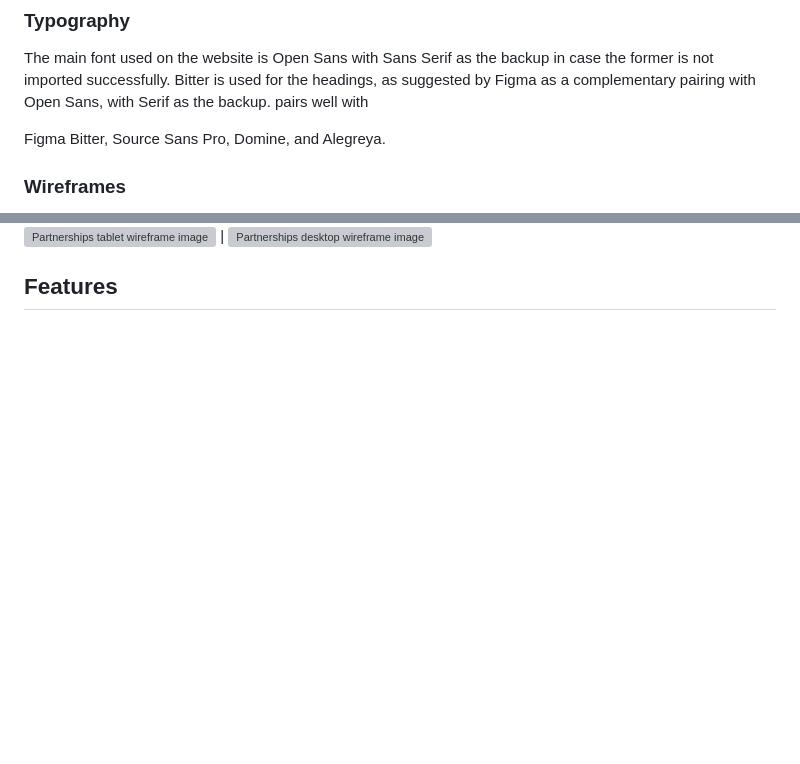
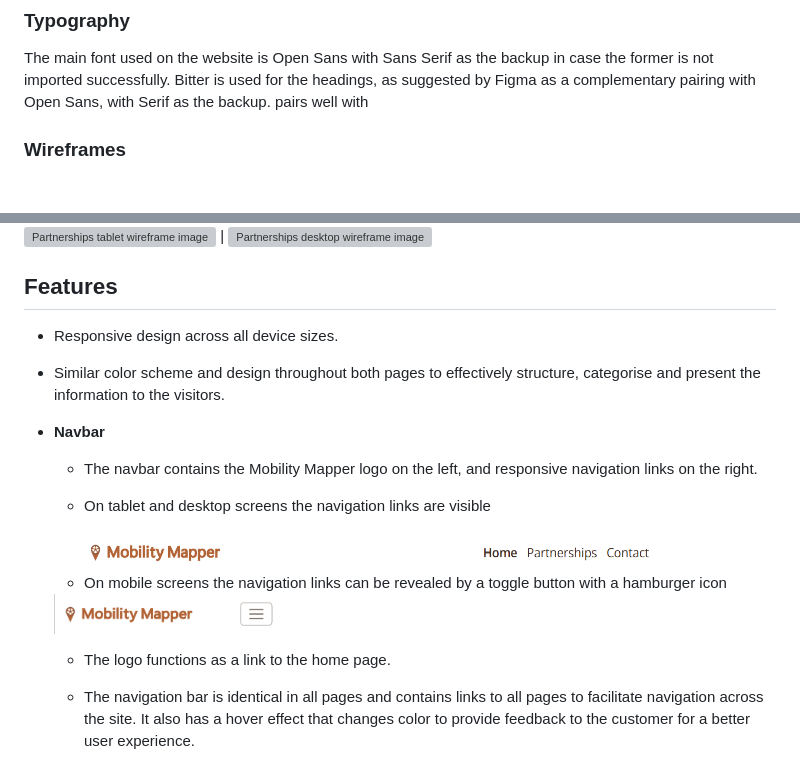
Before and after one commit to Mobility-Mapper/about-website, a Markdown page: README.md, 2 parts joined by grey strips. Rendered like a GitHub page; pictures changed too: assets/readme-files/navbar-expanded.png (added), assets/readme-files/navbar.png (added); blank space fills up the shorter version; grey boxes are pictures that could not be loaded.

```diff
--- a/README.md
+++ b/README.md
@@ -58,9 +58,6 @@ Finally, the yellow-brown provides additional variety for the background colours
 The main font used on the website is Open Sans with Sans Serif as the backup in case the former is not imported successfully. Bitter is used for the headings, as suggested by Figma as a complementary pairing with Open Sans, with Serif as the backup.
 pairs well with
 
-Figma
-Bitter, Source Sans Pro, Domine, and Alegreya.
-
 ### Wireframes
 
 Wireframes were created using [Balsamiq](https://balsamiq.com/) to plan the design of the website for mobile, tablet and desktop screens.
@@ -70,3 +67,24 @@ Home | ![Home mobile wireframe image](assets/readme-files/wireframes/home-mobile
 Partnerships | ![Partnerships mobile wireframe image](assets/readme-files/wireframes/partnerships-mobile.png) | ![Partnerships tablet wireframe image](assets/readme-files/wireframes/partnerships-tablet.png) | ![Partnerships desktop wireframe image](assets/readme-files/wireframes/partnerships-desktop.png)
 
 ## Features
+* Responsive design across all device sizes.
+* Similar color scheme and design throughout both pages to effectively structure, categorise and present the information to the visitors.
+
+* **Navbar**
+
+    - The navbar contains the Mobility Mapper logo on the left, and responsive navigation links on the right.
+
+    - On tablet and desktop screens the navigation links are visible
+    <img src="assets/readme-files/navbar-expanded.png" height="40">
+
+    - On mobile screens the navigation links can be revealed by a toggle button with a hamburger icon
+
+    <img src="assets/readme-files/navbar.png" height="40">
+
+
+
+
+    - The logo functions as a link to the home page.
+
+    - The navigation bar is identical in all pages and contains links to all pages to facilitate navigation across the site. It also has a hover effect that changes color to provide feedback to the customer for a better user experience.
+
```
Also changed, not shown: other parts of README.md (+5 -0 lines), 1 other file.
